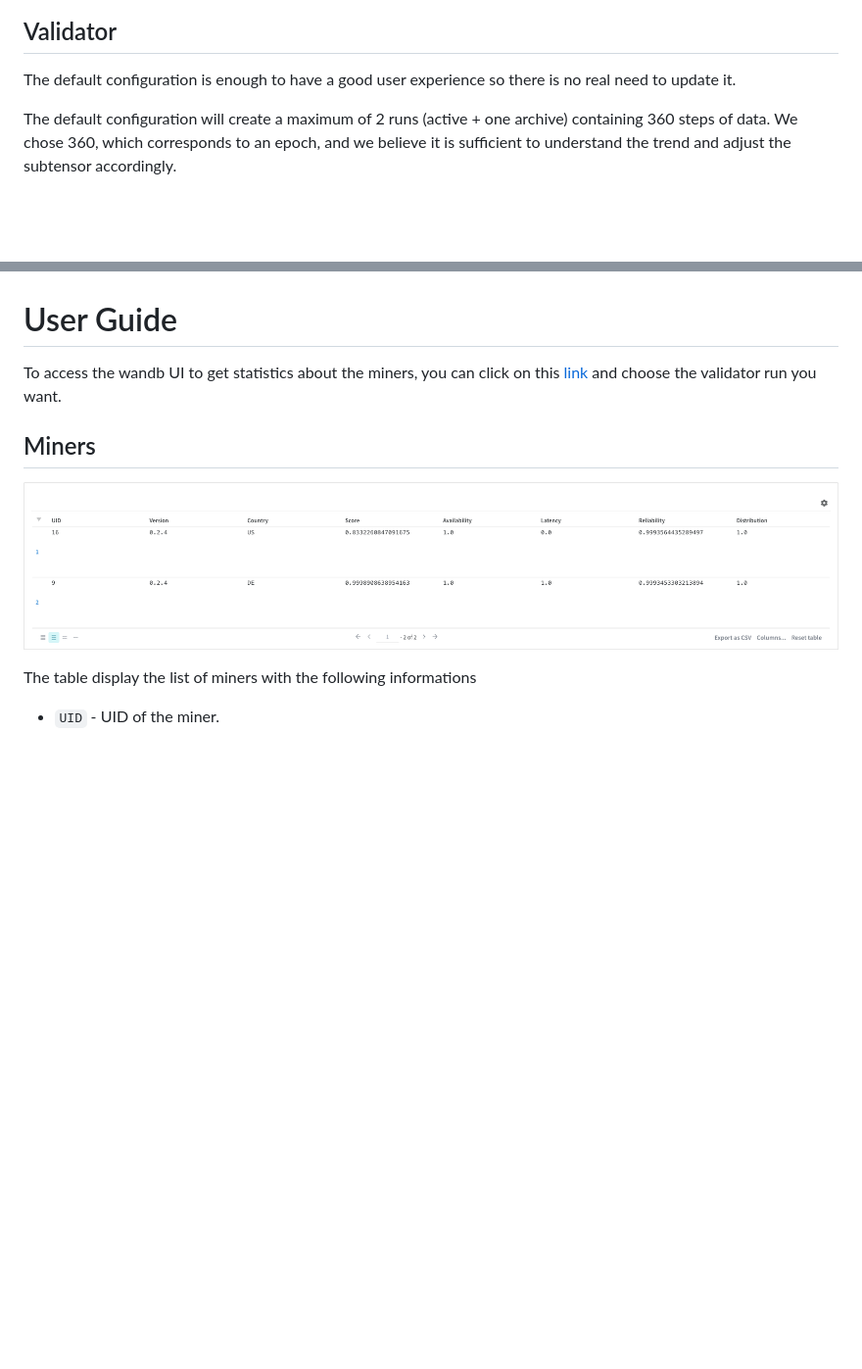
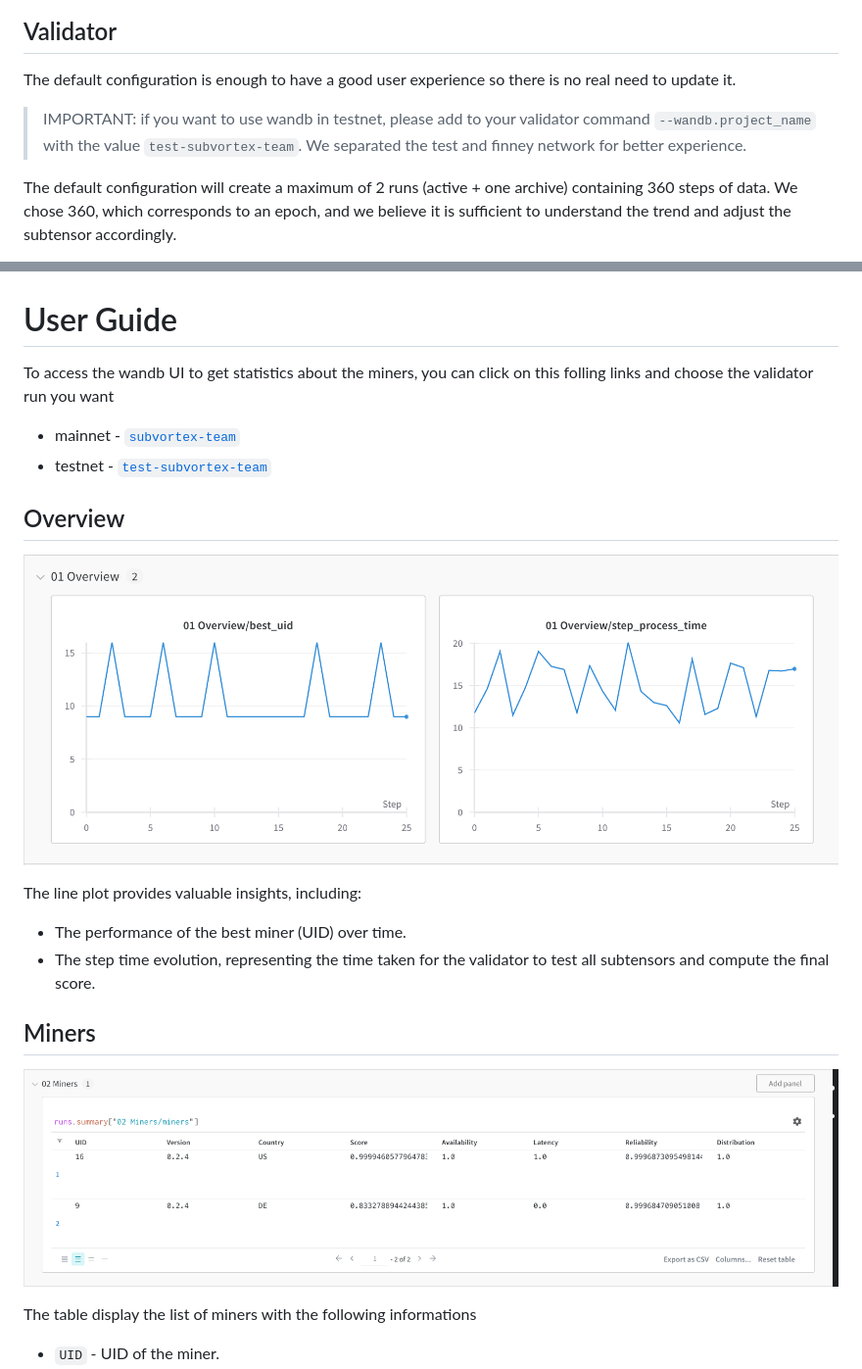
Before and after one commit to eclipsevortex/SubVortex, a Markdown page: docs/wandb/wandb.md, 2 parts joined by grey strips. Shown: that part at 98% size. Rendered like a GitHub page; pictures changed too: docs/wandb/wandb-miners.png, docs/wandb/wandb-overview.png (added); blank space fills up the shorter version.

```diff
--- a/docs/wandb/wandb.md
+++ b/docs/wandb/wandb.md
@@ -77,6 +77,8 @@ wandb: Paste an API key from your profile and hit enter, or press ctrl+c to quit
 
 The default configuration is enough to have a good user experience so there is no real need to update it.
 
+> IMPORTANT: if you want to use wandb in testnet, please add to your validator command `--wandb.project_name` with the value `test-subvortex-team`. We separated the test and finney network for better experience.
+
 The default configuration will create a maximum of 2 runs (active + one archive) containing 360 steps of data. We chose 360, which corresponds to an epoch, and we believe it is sufficient to understand the trend and adjust the subtensor accordingly.
 
 Options
@@ -97,7 +99,19 @@ For miner, wandb is not needed so nothing to do here.
 
 # User Guide
 
-To access the wandb UI to get statistics about the miners, you can click on this [link](https://wandb.ai/eclipsevortext/subvortex-team) and choose the validator run you want.
+To access the wandb UI to get statistics about the miners, you can click on this folling links and choose the validator run you want
+
+- mainnet - [`subvortex-team`](https://wandb.ai/eclipsevortext/subvortex-team)
+- testnet - [`test-subvortex-team`](https://wandb.ai/eclipsevortext/test-subvortex-team)
+
+## Overview
+
+![overview](wandb-overview.png)
+
+The line plot provides valuable insights, including:
+
+- The performance of the best miner (UID) over time.
+- The step time evolution, representing the time taken for the validator to test all subtensors and compute the final score.
 
 ## Miners
 
```
Also changed, not shown: other parts of docs/wandb/wandb.md (+10 -2 lines), docs/wandb/wandb-distribution.png, docs/wandb/wandb-miscellaneous.png (added), docs/wandb/wandb-scores.png, 6 other files.
